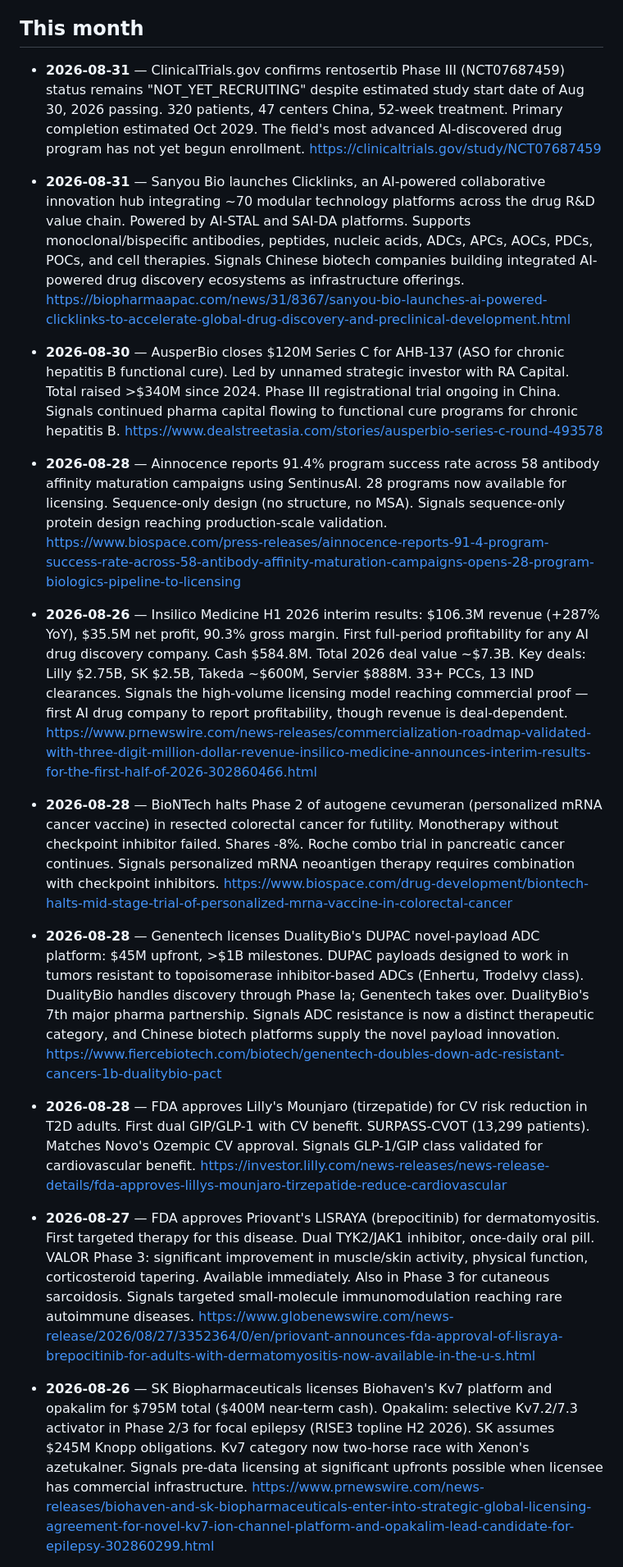
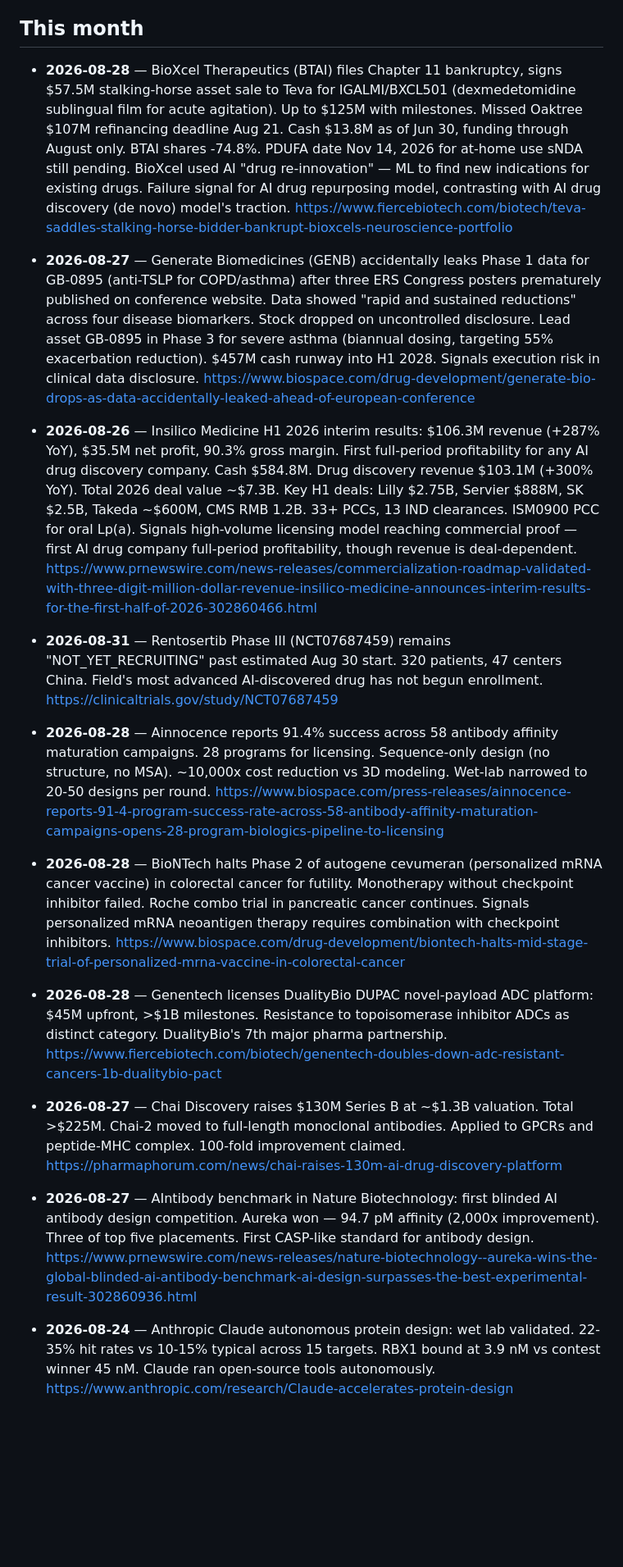
Before and after one commit to pmall/bioai, a Markdown page: knowledge/buffer-1month.md, the part around one of its changes. Shown at 82% size. Drawn GitHub-style; blank space fills up the shorter version.

```diff
--- a/knowledge/buffer-1month.md
+++ b/knowledge/buffer-1month.md
@@ -16,23 +16,23 @@ traced back to the document it was extracted from.
 
 ## This month
 
-- **2026-08-31** — ClinicalTrials.gov confirms rentosertib Phase III (NCT07687459) status remains "NOT_YET_RECRUITING" despite estimated study start date of Aug 30, 2026 passing. 320 patients, 47 centers China, 52-week treatment. Primary completion estimated Oct 2029. The field's most advanced AI-discovered drug program has not yet begun enrollment. https://clinicaltrials.gov/study/NCT07687459
+- **2026-08-28** — BioXcel Therapeutics (BTAI) files Chapter 11 bankruptcy, signs $57.5M stalking-horse asset sale to Teva for IGALMI/BXCL501 (dexmedetomidine sublingual film for acute agitation). Up to $125M with milestones. Missed Oaktree $107M refinancing deadline Aug 21. Cash $13.8M as of Jun 30, funding through August only. BTAI shares -74.8%. PDUFA date Nov 14, 2026 for at-home use sNDA still pending. BioXcel used AI "drug re-innovation" — ML to find new indications for existing drugs. Failure signal for AI drug repurposing model, contrasting with AI drug discovery (de novo) model's traction. https://www.fiercebiotech.com/biotech/teva-saddles-stalking-horse-bidder-bankrupt-bioxcels-neuroscience-portfolio
 
-- **2026-08-31** — Sanyou Bio launches Clicklinks, an AI-powered collaborative innovation hub integrating ~70 modular technology platforms across the drug R&D value chain. Powered by AI-STAL and SAI-DA platforms. Supports monoclonal/bispecific antibodies, peptides, nucleic acids, ADCs, APCs, AOCs, PDCs, POCs, and cell therapies. Signals Chinese biotech companies building integrated AI-powered drug discovery ecosystems as infrastructure offerings. https://biopharmaapac.com/news/31/8367/sanyou-bio-launches-ai-powered-clicklinks-to-accelerate-global-drug-discovery-and-preclinical-development.html
+- **2026-08-27** — Generate Biomedicines (GENB) accidentally leaks Phase 1 data for GB-0895 (anti-TSLP for COPD/asthma) after three ERS Congress posters prematurely published on conference website. Data showed "rapid and sustained reductions" across four disease biomarkers. Stock dropped on uncontrolled disclosure. Lead asset GB-0895 in Phase 3 for severe asthma (biannual dosing, targeting 55% exacerbation reduction). $457M cash runway into H1 2028. Signals execution risk in clinical data disclosure. https://www.biospace.com/drug-development/generate-bio-drops-as-data-accidentally-leaked-ahead-of-european-conference
 
-- **2026-08-30** — AusperBio closes $120M Series C for AHB-137 (ASO for chronic hepatitis B functional cure). Led by unnamed strategic investor with RA Capital. Total raised >$340M since 2024. Phase III registrational trial ongoing in China. Signals continued pharma capital flowing to functional cure programs for chronic hepatitis B. https://www.dealstreetasia.com/stories/ausperbio-series-c-round-493578
+- **2026-08-26** — Insilico Medicine H1 2026 interim results: $106.3M revenue (+287% YoY), $35.5M net profit, 90.3% gross margin. First full-period profitability for any AI drug discovery company. Cash $584.8M. Drug discovery revenue $103.1M (+300% YoY). Total 2026 deal value ~$7.3B. Key H1 deals: Lilly $2.75B, Servier $888M, SK $2.5B, Takeda ~$600M, CMS RMB 1.2B. 33+ PCCs, 13 IND clearances. ISM0900 PCC for oral Lp(a). Signals high-volume licensing model reaching commercial proof — first AI drug company full-period profitability, though revenue is deal-dependent. https://www.prnewswire.com/news-releases/commercialization-roadmap-validated-with-three-digit-million-dollar-revenue-insilico-medicine-announces-interim-results-for-the-first-half-of-2026-302860466.html
 
-- **2026-08-28** — Ainnocence reports 91.4% program success rate across 58 antibody affinity maturation campaigns using SentinusAI. 28 programs now available for licensing. Sequence-only design (no structure, no MSA). Signals sequence-only protein design reaching production-scale validation. https://www.biospace.com/press-releases/ainnocence-reports-91-4-program-success-rate-across-58-antibody-affinity-maturation-campaigns-opens-28-program-biologics-pipeline-to-licensing
+- **2026-08-31** — Rentosertib Phase III (NCT07687459) remains "NOT_YET_RECRUITING" past estimated Aug 30 start. 320 patients, 47 centers China. Field's most advanced AI-discovered drug has not begun enrollment. https://clinicaltrials.gov/study/NCT07687459
 
-- **2026-08-26** — Insilico Medicine H1 2026 interim results: $106.3M revenue (+287% YoY), $35.5M net profit, 90.3% gross margin. First full-period profitability for any AI drug discovery company. Cash $584.8M. Total 2026 deal value ~$7.3B. Key deals: Lilly $2.75B, SK $2.5B, Takeda ~$600M, Servier $888M. 33+ PCCs, 13 IND clearances. Signals the high-volume licensing model reaching commercial proof — first AI drug company to report profitability, though revenue is deal-dependent. https://www.prnewswire.com/news-releases/commercialization-roadmap-validated-with-three-digit-million-dollar-revenue-insilico-medicine-announces-interim-results-for-the-first-half-of-2026-302860466.html
+- **2026-08-28** — Ainnocence reports 91.4% success across 58 antibody affinity maturation campaigns. 28 programs for licensing. Sequence-only design (no structure, no MSA). ~10,000x cost reduction vs 3D modeling. Wet-lab narrowed to 20-50 designs per round. https://www.biospace.com/press-releases/ainnocence-reports-91-4-program-success-rate-across-58-antibody-affinity-maturation-campaigns-opens-28-program-biologics-pipeline-to-licensing
 
-- **2026-08-28** — BioNTech halts Phase 2 of autogene cevumeran (personalized mRNA cancer vaccine) in resected colorectal cancer for futility. Monotherapy without checkpoint inhibitor failed. Shares -8%. Roche combo trial in pancreatic cancer continues. Signals personalized mRNA neoantigen therapy requires combination with checkpoint inhibitors. https://www.biospace.com/drug-development/biontech-halts-mid-stage-trial-of-personalized-mrna-vaccine-in-colorectal-cancer
+- **2026-08-28** — BioNTech halts Phase 2 of autogene cevumeran (personalized mRNA cancer vaccine) in colorectal cancer for futility. Monotherapy without checkpoint inhibitor failed. Roche combo trial in pancreatic cancer continues. Signals personalized mRNA neoantigen therapy requires combination with checkpoint inhibitors. https://www.biospace.com/drug-development/biontech-halts-mid-stage-trial-of-personalized-mrna-vaccine-in-colorectal-cancer
 
-- **2026-08-28** — Genentech licenses DualityBio's DUPAC novel-payload ADC platform: $45M upfront, >$1B milestones. DUPAC payloads designed to work in tumors resistant to topoisomerase inhibitor-based ADCs (Enhertu, Trodelvy class). DualityBio handles discovery through Phase Ia; Genentech takes over. DualityBio's 7th major pharma partnership. Signals ADC resistance is now a distinct therapeutic category, and Chinese biotech platforms supply the novel payload innovation. https://www.fiercebiotech.com/biotech/genentech-doubles-down-adc-resistant-cancers-1b-dualitybio-pact
+- **2026-08-28** — Genentech licenses DualityBio DUPAC novel-payload ADC platform: $45M upfront, >$1B milestones. Resistance to topoisomerase inhibitor ADCs as distinct category. DualityBio's 7th major pharma partnership. https://www.fiercebiotech.com/biotech/genentech-doubles-down-adc-resistant-cancers-1b-dualitybio-pact
 
-- **2026-08-28** — FDA approves Lilly's Mounjaro (tirzepatide) for CV risk reduction in T2D adults. First dual GIP/GLP-1 with CV benefit. SURPASS-CVOT (13,299 patients). Matches Novo's Ozempic CV approval. Signals GLP-1/GIP class validated for cardiovascular benefit. https://investor.lilly.com/news-releases/news-release-details/fda-approves-lillys-mounjaro-tirzepatide-reduce-cardiovascular
+- **2026-08-27** — Chai Discovery raises $130M Series B at ~$1.3B valuation. Total >$225M. Chai-2 moved to full-length monoclonal antibodies. Applied to GPCRs and peptide-MHC complex. 100-fold improvement claimed. https://pharmaphorum.com/news/chai-raises-130m-ai-drug-discovery-platform
 
-- **2026-08-27** — FDA approves Priovant's LISRAYA (brepocitinib) for dermatomyositis. First targeted therapy for this disease. Dual TYK2/JAK1 inhibitor, once-daily oral pill. VALOR Phase 3: significant improvement in muscle/skin activity, physical function, corticosteroid tapering. Available immediately. Also in Phase 3 for cutaneous sarcoidosis. Signals targeted small-molecule immunomodulation reaching rare autoimmune diseases. https://www.globenewswire.com/news-release/2026/08/27/3352364/0/en/priovant-announces-fda-approval-of-lisraya-brepocitinib-for-adults-with-dermatomyositis-now-available-in-the-u-s.html
+- **2026-08-27** — AIntibody benchmark in Nature Biotechnology: first blinded AI antibody design competition. Aureka won — 94.7 pM affinity (2,000x improvement). Three of top five placements. First CASP-like standard for antibody design. https://www.prnewswire.com/news-releases/nature-biotechnology--aureka-wins-the-global-blinded-ai-antibody-benchmark-ai-design-surpasses-the-best-experimental-result-302860936.html
 
-- **2026-08-26** — SK Biopharmaceuticals licenses Biohaven's Kv7 platform and opakalim for $795M total ($400M near-term cash). Opakalim: selective Kv7.2/7.3 activator in Phase 2/3 for focal epilepsy (RISE3 topline H2 2026). SK assumes $245M Knopp obligations. Kv7 category now two-horse race with Xenon's azetukalner. Signals pre-data licensing at significant upfronts possible when licensee has commercial infrastructure. https://www.prnewswire.com/news-releases/biohaven-and-sk-biopharmaceuticals-enter-into-strategic-global-licensing-agreement-for-novel-kv7-ion-channel-platform-and-opakalim-lead-candidate-for-epilepsy-302860299.html
+- **2026-08-24** — Anthropic Claude autonomous protein design: wet lab validated. 22-35% hit rates vs 10-15% typical across 15 targets. RBX1 bound at 3.9 nM vs contest winner 45 nM. Claude ran open-source tools autonomously. https://www.anthropic.com/research/Claude-accelerates-protein-design
 
```
Also changed, not shown: other parts of knowledge/buffer-1month.md (+5 -27 lines), knowledge/buffer-6months.md (+2 -2 lines), knowledge/report-2026-09-01-0900.md (added, +28 -0 lines).
